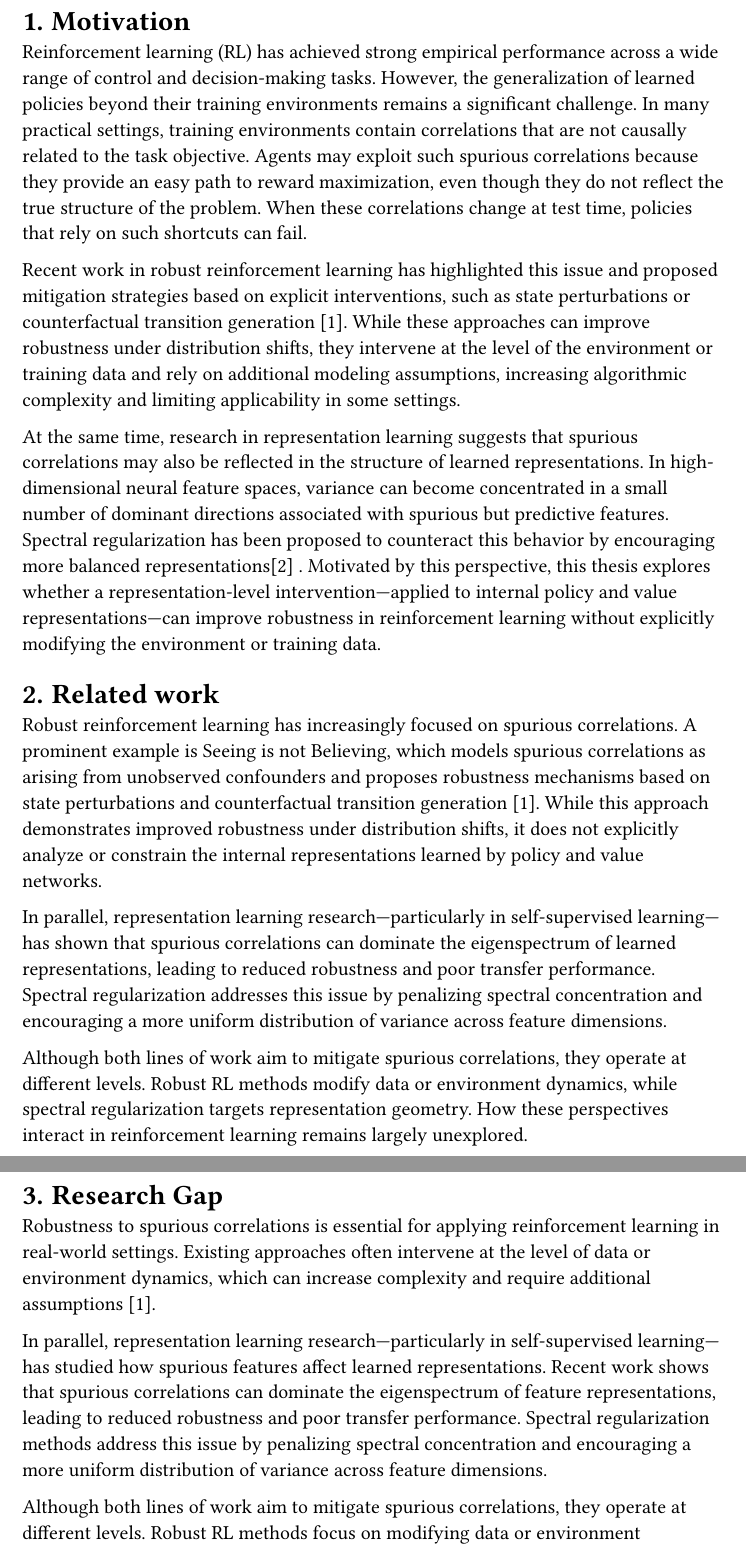
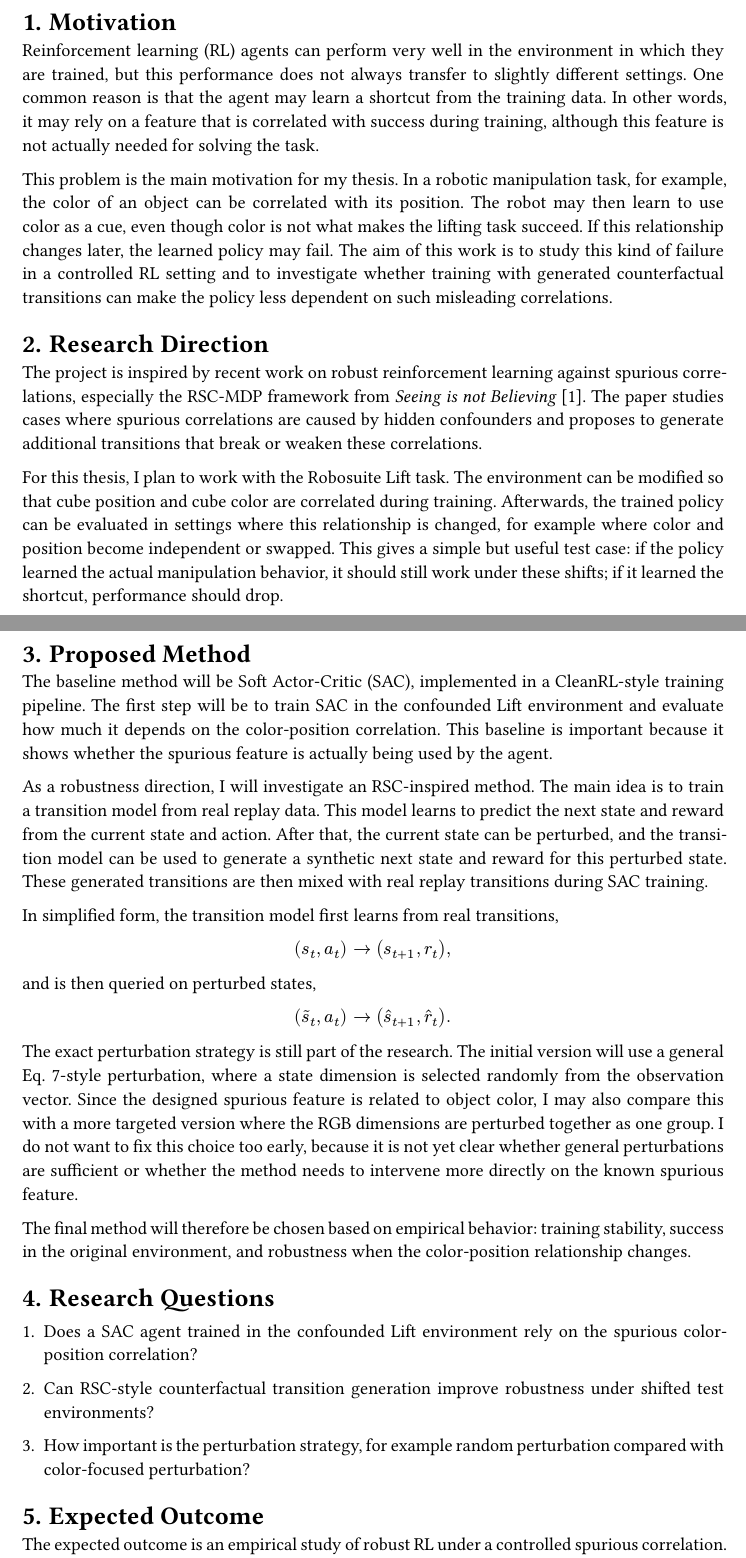
Before and after one commit to zaranix/Proposal, a Typst document (main.typ): two parts of pages 3 and 4 of 5 before the commit and two parts of pages 1 and 2 of 3 after it, joined at a grey line, cut so that both start at the same text. The pictures show the PDF file main.pdf that the author committed with the source.

Commit message:
Refinement

```diff
--- a/main.typ
+++ b/main.typ
@@ -2,4 +2,3 @@
 #let author_name = "Zahra Khodabakhshian"
 #let author_email = "jov98mam@rptu.de"
 #let mtrk_nr = "426198"
-#let supervisor_name = "Naghmeh ghanoni"
@@ -50,28 +41,28 @@
-#pagebreak()
-#counter(page).update(1)
+#v(0.8cm)
 
 = Motivation
-Reinforcement learning (RL) has achieved strong empirical performance across a wide range of control and decision-making tasks. However, the generalization of learned policies beyond their training environments remains a significant challenge. In many practical settings, training environments contain correlations that are not causally related to the task objective. Agents may exploit such spurious correlations because they provide an easy path to reward maximization, even though they do not reflect the true structure of the problem. When these correlations change at test time, policies that rely on such shortcuts can fail.
 
-Recent work in robust reinforcement learning has highlighted this issue and proposed mitigation strategies based on explicit interventions, such as state perturbations or counterfactual transition generation #cite(<Ding2023Seeing>). While these approaches can improve robustness under distribution shifts, they intervene at the level of the environment or training data and rely on additional modeling assumptions, increasing algorithmic complexity and limiting applicability in some settings.
+Reinforcement learning (RL) agents can perform very well in the environment in which they are trained, but this performance does not always transfer to slightly different settings. One common reason is that the agent may learn a shortcut from the training data. In other words, it may rely on a feature that is correlated with success during training, although this feature is not actually needed for solving the task.
 
-At the same time, research in representation learning suggests that spurious correlations may also be reflected in the structure of learned representations. In high-dimensional neural feature spaces, variance can become concentrated in a small number of dominant directions associated with spurious but predictive features. Spectral regularization has been proposed to counteract this behavior by encouraging more balanced representations#cite(<Ghanooni2024Spectral>, supplement: none) . Motivated by this perspective, this thesis explores whether a representation-level intervention—applied to internal policy and value representations—can improve robustness in reinforcement learning without explicitly modifying the environment or training data.
+This problem is the main motivation for my thesis. In a robotic manipulation task, for example, the color of an object can be correlated with its position. The robot may then learn to use color as a cue, even though color is not what makes the lifting task succeed. If this relationship changes later, the learned policy may fail. The aim of this work is to study this kind of failure in a controlled RL setting and to investigate whether training with generated counterfactual transitions can make the policy less dependent on such misleading correlations.
 
+= Research Direction
 
+The project is inspired by recent work on robust reinforcement learning against spurious correlations, especially the RSC-MDP framework from _Seeing is not Believing_ @Ding2023Seeing. The paper studies cases where spurious correlations are caused by hidden confounders and proposes to generate additional transitions that break or weaken these correlations.
 
+For this thesis, I plan to work with the Robosuite Lift task. The environment can be modified so that cube position and cube color are correlated during training. Afterwards, the trained policy can be evaluated in settings where this relationship is changed, for example where color and position become independent or swapped. This gives a simple but useful test case: if the policy learned the actual manipulation behavior, it should still work under these shifts; if it learned the shortcut, performance should drop.
 
-= Related work
-Robust reinforcement learning has increasingly focused on spurious correlations. A prominent example is Seeing is not Believing, which models spurious correlations as arising from unobserved confounders and proposes robustness mechanisms based on state perturbations and counterfactual transition generation @Ding2023Seeing. While this approach demonstrates improved robustness under distribution shifts, it does not explicitly analyze or constrain the internal representations learned by policy and value networks.
+= Proposed Method
 
-In parallel, representation learning research—particularly in self-supervised learning—has shown that spurious correlations can dominate the eigenspectrum of learned representations, leading to reduced robustness and poor transfer performance. Spectral regularization addresses this issue by penalizing spectral concentration and encouraging a more uniform distribution of variance across feature dimensions.
+The baseline method will be Soft Actor-Critic (SAC), implemented in a CleanRL-style training pipeline. The first step will be to train SAC in the confounded Lift environment and evaluate how much it depends on the color-position correlation. This baseline is important because it shows whether the spurious feature is actually being used by the agent.
 
-Although both lines of work aim to mitigate spurious correlations, they operate at different levels. Robust RL methods modify data or environment dynamics, while spectral regularization targets representation geometry. How these perspectives interact in reinforcement learning remains largely unexplored.
+As a robustness direction, I will investigate an RSC-inspired method. The main idea is to train a transition model from real replay data. This model learns to predict the next state and reward from the current state and action. After that, the current state can be perturbed, and the transition model can be used to generate a synthetic next state and reward for this perturbed state. These generated transitions are then mixed with real replay transitions during SAC training.
 
-= Research Gap
-Robustness to spurious correlations is essential for applying reinforcement learning in real-world settings. Existing approaches often intervene at the level of data or environment dynamics, which can increase complexity and require additional assumptions #cite(<Ding2023Seeing>, supplement: none).
+In simplified form, the transition model first learns from real transitions,
 
-In parallel, representation learning research—particularly in self-supervised learning—has studied how spurious features affect learned representations. Recent work shows that spurious correlations can dominate the eigenspectrum of feature representations, leading to reduced robustness and poor transfer performance. Spectral regularization methods address this issue by penalizing spectral concentration and encouraging a more uniform distribution of variance across feature dimensions.
+$
+  (s_t, a_t) -> (s_(t+1), r_t),
+$
 
-Although both lines of work aim to mitigate spurious correlations, they operate at different levels. Robust RL methods focus on modifying data or environment dynamics, while spectral regularization focuses on representation geometry. The interaction between these perspectives in reinforcement learning settings has not yet been systematically studied.
+and is then queried on perturbed states,
 
-= Approach
@@ -79 +72,2 @@ The proposed approach is empirical. Soft Actor-Critic (SAC) is used as the basel
 
+The exact perturbation strategy is still part of the research. The initial version will use a general Eq. 7-style perturbation, where a state dimension is selected randomly from the observation vector. Since the designed spurious feature is related to object color, I may also compare this with a more targeted version where the RGB dimensions are perturbed together as one group. I do not want to fix this choice too early, because it is not yet clear whether general perturbations are sufficient or whether the method needs to intervene more directly on the known spurious feature.
@@ -81,13 +74,13 @@ Spectral regularization is introduced as an additional loss term applied to inte
 
-The method does not modify the environment, reward function, or training data. Instead, it constrains the geometry of learned representations during optimization.
-= Research Questions and Expected Outcomes
+The final method will therefore be chosen based on empirical behavior: training stability, success in the original environment, and robustness when the color-position relationship changes.
 
-This thesis addresses the following research question:
+= Research Questions
 
-Can spectral regularization of learned representations improve the robustness of Soft Actor-Critic policies in environments with spurious correlations?
+1. Does a SAC agent trained in the confounded Lift environment rely on the spurious color-position correlation?
 
-To answer this question, the thesis (i) analyzes whether SAC learns spectrally imbalanced representations under spurious correlations, (ii) studies how spectral regularization affects representation structure during training, and (iii) evaluates whether these changes reduce performance degradation under distribution shifts.
+2. Can RSC-style counterfactual transition generation improve robustness under shifted test environments?
 
-The expected outcomes are empirical and exploratory, aiming to clarify the potential and limitations of spectral regularization as a robustness mechanism in reinforcement learning.
+3. How important is the perturbation strategy, for example random perturbation compared with color-focused perturbation?
 
+= Expected Outcome
 
```
Also changed, not shown: main.pdf, main.typ (46 more changed lines).
